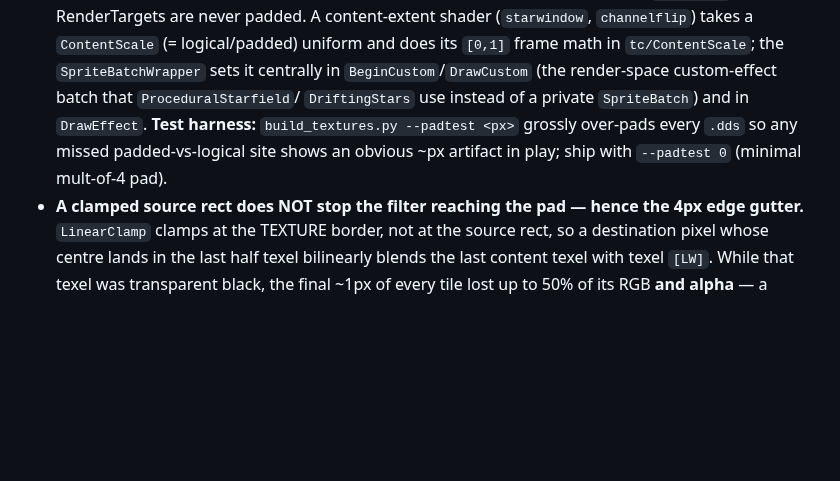
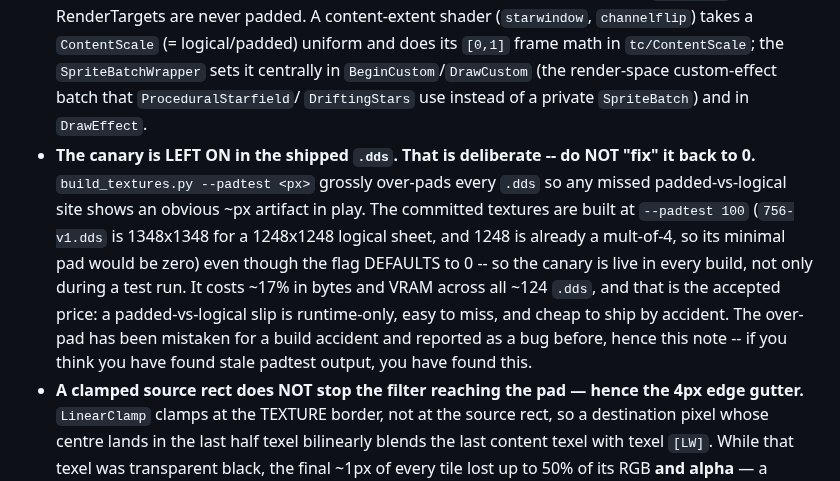
Before and after one commit to Coamithra/RotEA26, a Markdown page: web/EvilAliensWeb/CLAUDE.md, the part around the change. Rendered like a GitHub page; blank space fills up the shorter version.

Commit message:
docs: record that the shipped .dds over-pad is deliberate
The committed .dds are built with --padtest 100, so the padded-vs-logical
canary is live in every build rather than only during a test run. Both docs
said the opposite ("ship with --padtest 0"), and I filed it as a bug off the
back of that before being told it is intentional -- so record the decision
where each reader will hit it.

Also flags the actual trap: --padtest DEFAULTS to 0, so a bare re-run of
build_textures.py silently strips the canary and the diff reads as a size win.

Co-Authored-By: Claude Opus 4.8 <noreply@anthropic.com>

```diff
--- a/web/EvilAliensWeb/CLAUDE.md
+++ b/web/EvilAliensWeb/CLAUDE.md
@@ -58,9 +58,16 @@ generate much of the art/audio referenced here.
   shader (`starwindow`, `channelflip`) takes a `ContentScale` (= logical/padded) uniform and does its
   `[0,1]` frame math in `tc/ContentScale`; the `SpriteBatchWrapper` sets it centrally in
   `BeginCustom`/`DrawCustom` (the render-space custom-effect batch that `ProceduralStarfield`/
-  `DriftingStars` use instead of a private `SpriteBatch`) and in `DrawEffect`. **Test harness:**
+  `DriftingStars` use instead of a private `SpriteBatch`) and in `DrawEffect`.
+- **The canary is LEFT ON in the shipped `.dds`. That is deliberate -- do NOT "fix" it back to 0.**
   `build_textures.py --padtest <px>` grossly over-pads every `.dds` so any missed padded-vs-logical
-  site shows an obvious ~px artifact in play; ship with `--padtest 0` (minimal mult-of-4 pad).
+  site shows an obvious ~px artifact in play. The committed textures are built at `--padtest 100`
+  (`756-v1.dds` is 1348x1348 for a 1248x1248 logical sheet, and 1248 is already a mult-of-4, so its
+  minimal pad would be zero) even though the flag DEFAULTS to 0 -- so the canary is live in every
+  build, not only during a test run. It costs ~17% in bytes and VRAM across all ~124 `.dds`, and
+  that is the accepted price: a padded-vs-logical slip is runtime-only, easy to miss, and cheap to
+  ship by accident. The over-pad has been mistaken for a build accident and reported as a bug
+  before, hence this note -- if you think you have found stale padtest output, you have found this.
 - **A clamped source rect does NOT stop the filter reaching the pad — hence the 4px edge gutter.**
   `LinearClamp` clamps at the TEXTURE border, not at the source rect, so a destination pixel whose
   centre lands in the last half texel bilinearly blends the last content texel with texel `[LW]`.
```
Also changed, not shown: tools/CLAUDE.md (+5 -0 lines).
